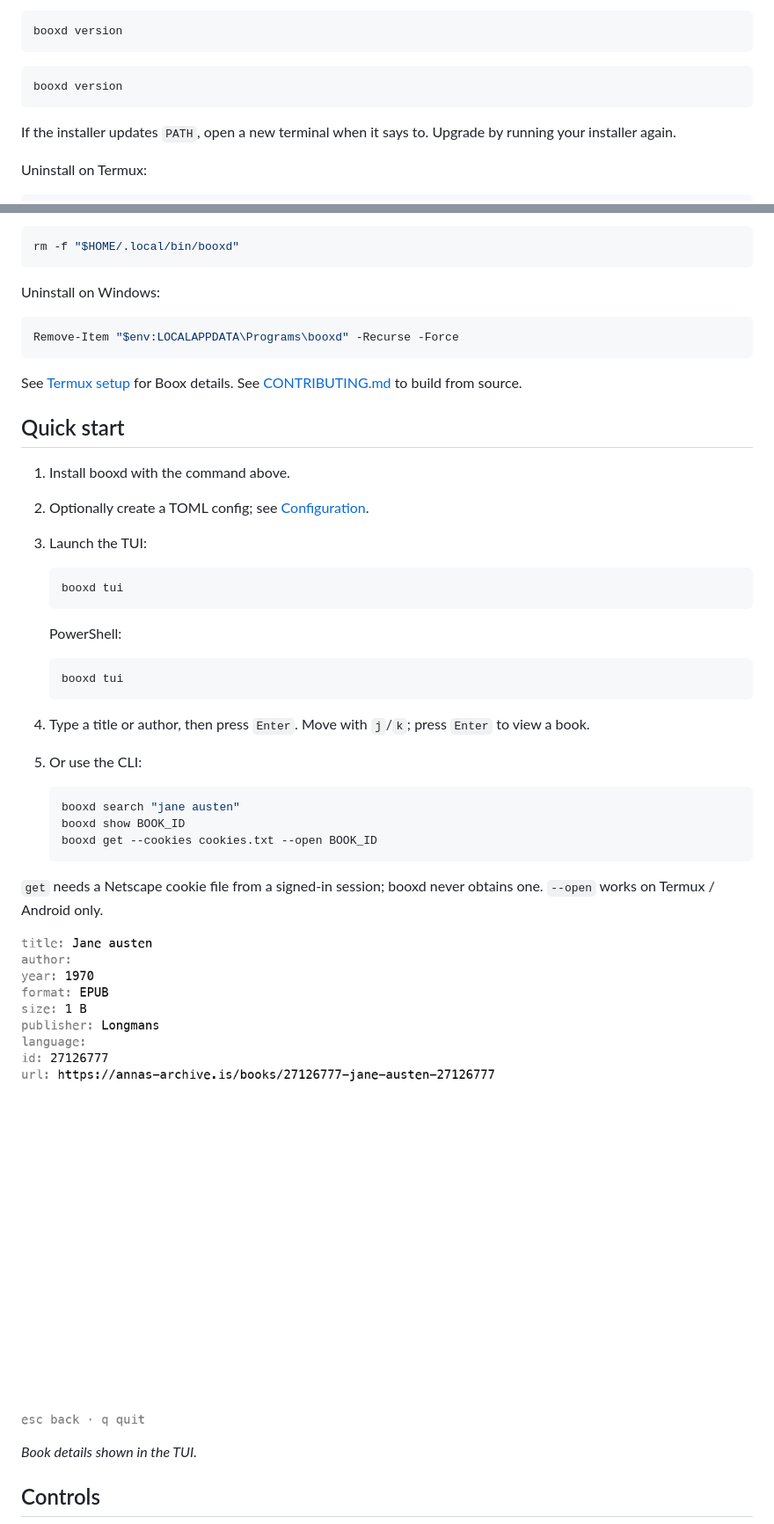
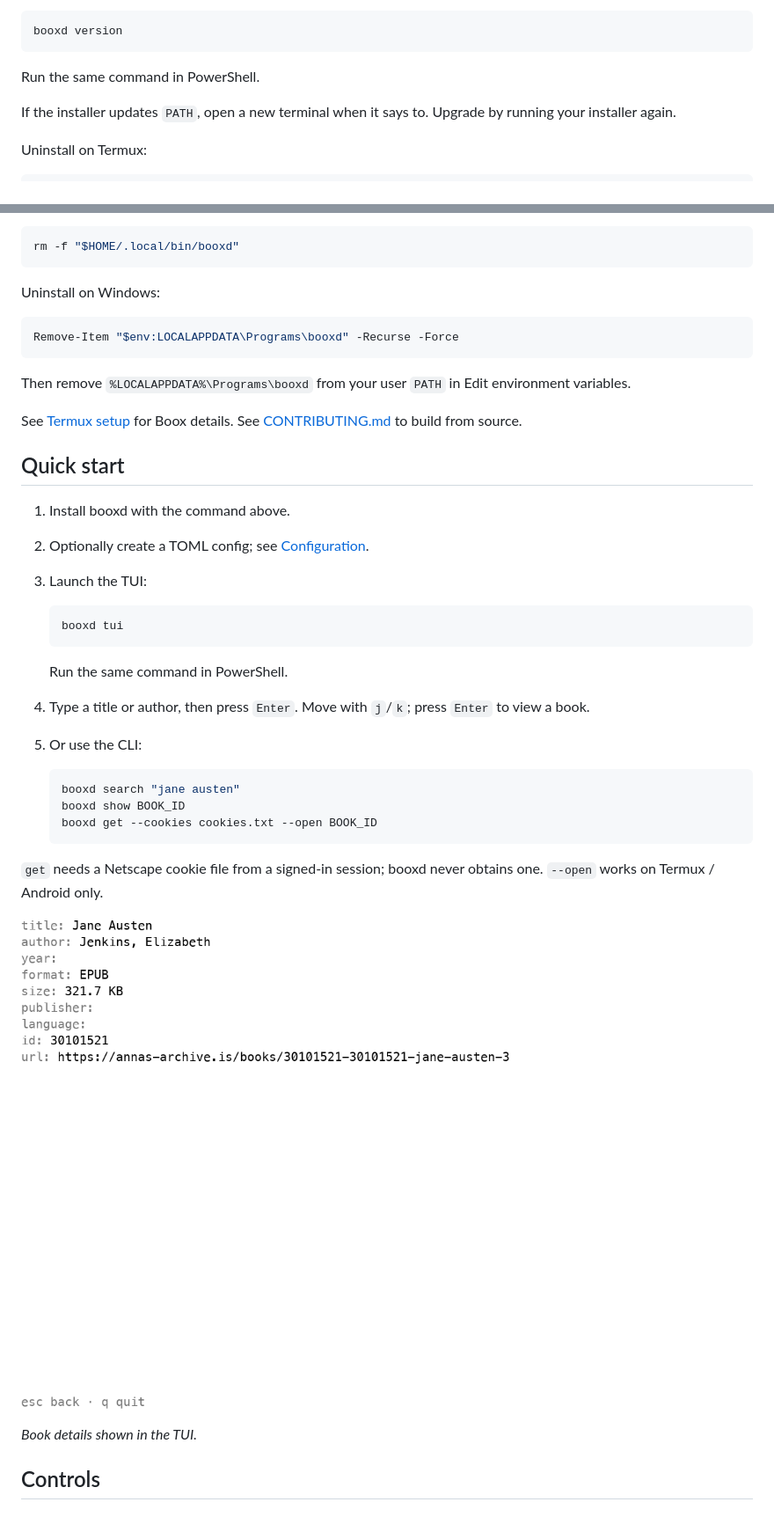
Before and after one commit to curedbylethe/booxd, a Markdown page: README.md, 2 parts joined by grey strips. Shown at 88% size. Rendered like a GitHub page; pictures changed too: docs/images/tui-detail.png.

Commit message:
docs: address README review findings

````diff
--- a/README.md
+++ b/README.md
@@ -33,9 +33,7 @@ Verify installation:
 booxd version
 ```
 
-```powershell
-booxd version
-```
+Run the same command in PowerShell.
 
 If the installer updates `PATH`, open a new terminal when it says to. Upgrade by running your installer again.
 
@@ -57,6 +55,8 @@ Uninstall on Windows:
 Remove-Item "$env:LOCALAPPDATA\Programs\booxd" -Recurse -Force
 ```
 
+Then remove `%LOCALAPPDATA%\Programs\booxd` from your user `PATH` in Edit environment variables.
+
 See [Termux setup](docs/termux.md) for Boox details. See [CONTRIBUTING.md](CONTRIBUTING.md) to build from source.
 
 ## Quick start
@@ -69,11 +69,7 @@ See [Termux setup](docs/termux.md) for Boox details. See [CONTRIBUTING.md](CONTR
    booxd tui
    ```
 
-   PowerShell:
-
-   ```powershell
-   booxd tui
-   ```
+   Run the same command in PowerShell.
 
 4. Type a title or author, then press `Enter`. Move with `j`/`k`; press `Enter` to view a book.
 5. Or use the CLI:
````
Also changed, not shown: other parts of README.md (+5 -1 lines), CONTRIBUTING.md (+1 -1 lines), docs/images/tui-search.png, 1 other file.
